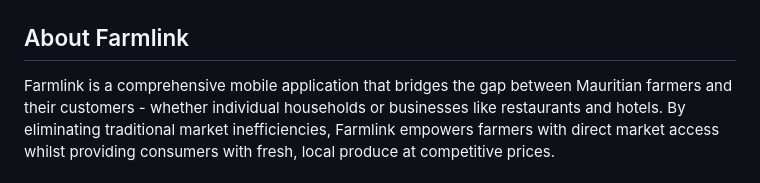
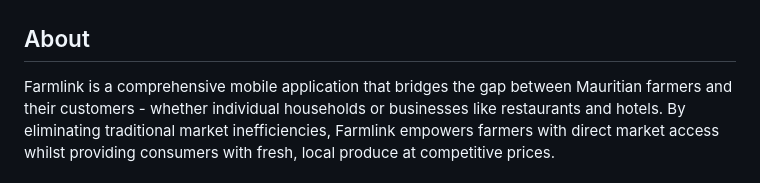
Before and after one commit to imfemambocus/farmlink, a Markdown page: README.md, the part around the change. Drawn GitHub-style.

Commit message:
Rename the About heading

```diff
--- a/README.md
+++ b/README.md
@@ -4,7 +4,7 @@
   <img src=".github/banner-dark.png" alt="Farmlink: Mauritian farmers and the people who buy from them, with nobody in between." width="100%">
 </picture>
 
-## About Farmlink
+## About
 
 Farmlink is a comprehensive mobile application that bridges the gap between Mauritian farmers and their customers - whether individual households or businesses like restaurants and hotels. By eliminating traditional market inefficiencies, Farmlink empowers farmers with direct market access whilst providing consumers with fresh, local produce at competitive prices.
 
```
